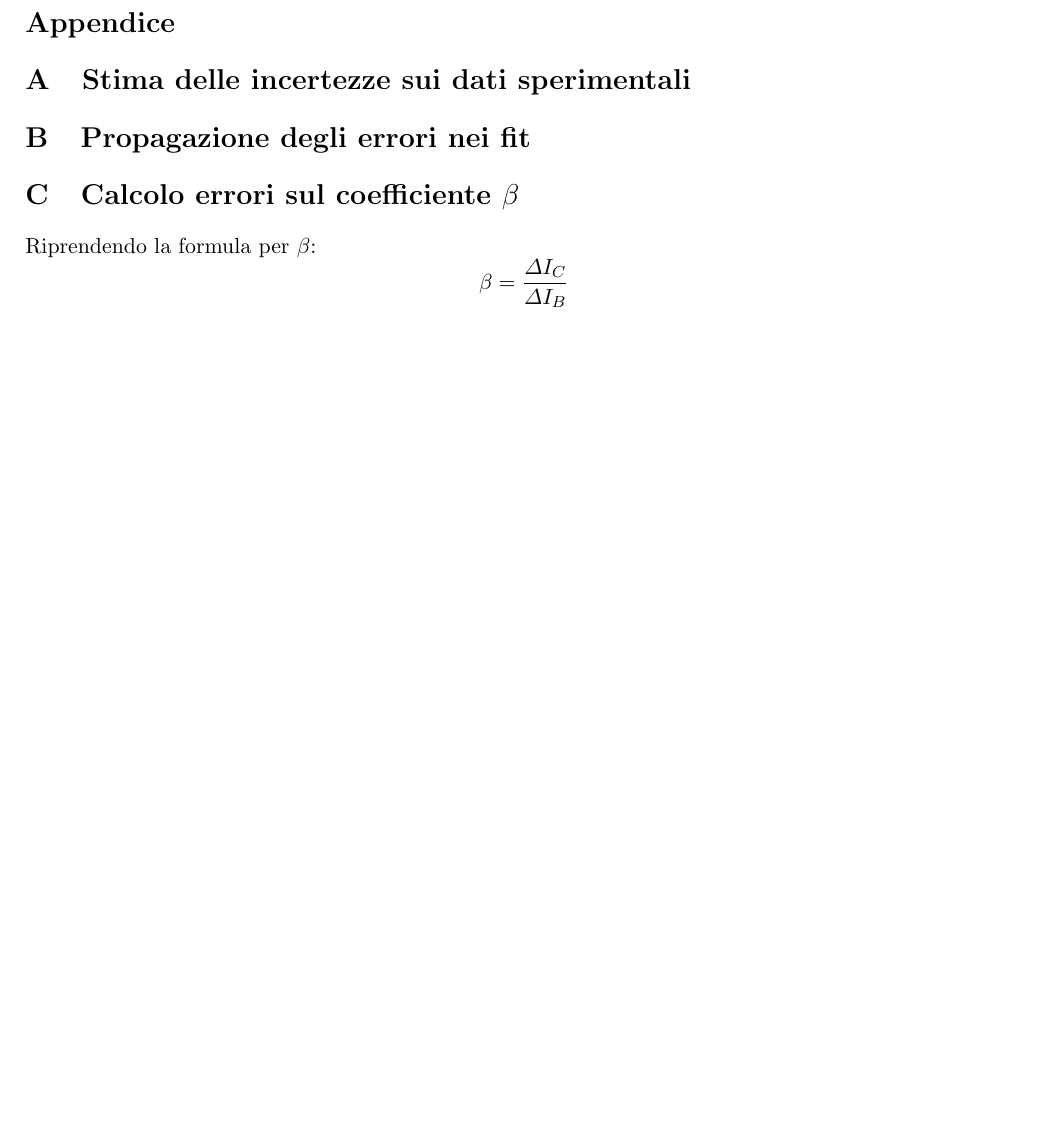
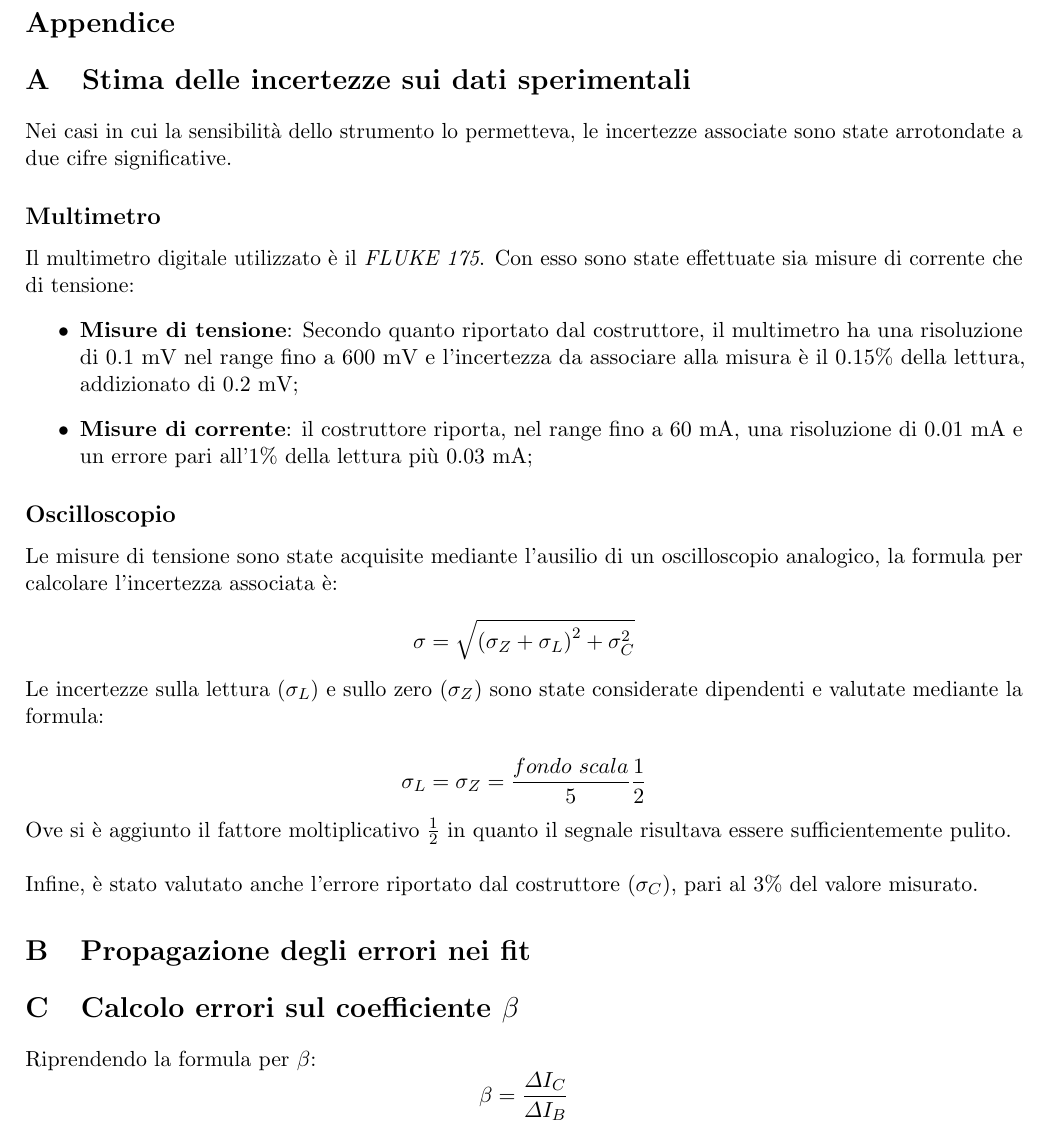
Before and after one commit to A-lida/lab_elettronica, a LaTeX paper (lab2/relazione/src/main.tex, which reads lab2/relazione/src/appendix/errori_su_beta.tex, lab2/relazione/src/appendix/propagazione_errori_log.tex): part of page 8 of 8, cut so that both start at the same text, the shorter picture padded with empty space. Compiled offline with pdfLaTeX.

Commit message:
Copiata appendice per il calcolo degli errori strumentali

```diff
--- /dev/null
+++ b/lab2/relazione/src/appendix/errori_su_beta.tex
@@ -0,0 +1,17 @@
+%! Author = paolo
+%! Date = 26/12/2024
+
+% Preamble
+\documentclass[../main.tex]{subfiles}
+\graphicspath{{../images}}
+% tutti i pacchetti usati vanno nel main
+
+% Document
+\begin{document}
+
+\section{Calcolo errori sul coefficiente $\beta$}
+  \label{sec:errori-beta}
+  Riprendendo la formula per $\beta$:
+  \begin{equation*}
+    \beta = \frac{\varDelta I_C}{\varDelta I_B}
+  \end{equation*}
--- a/lab2/relazione/src/appendix/propagazione_errori_log.tex
+++ b/lab2/relazione/src/appendix/propagazione_errori_log.tex
@@ -9,19 +9,45 @@
 % Document
 \begin{document}
 
-\section*{Appendice}
-
 \section{Stima delle incertezze sui dati sperimentali}
   \label{sec:propagazione-errori-misure}
+  Nei casi in cui la sensibilità dello strumento lo permetteva, le incertezze associate sono
+  state arrotondate a due cifre significative.
+  \subsection*{Multimetro}
+    Il multimetro digitale utilizzato è il \textit{FLUKE 175}.
+    Con esso sono state effettuate sia misure di corrente che di tensione:
+    \begin{itemize}
+      \item \textbf{Misure di tensione}: Secondo quanto riportato dal costruttore, il multimetro
+      ha una risoluzione di 0.1~mV nel range fino a 600~mV e l'incertezza da associare alla misura
+      è il $0.15\%$ della lettura, addizionato di 0.2~mV;
+      \item \textbf{Misure di corrente}: il costruttore riporta, nel range fino a
+      60~mA, una risoluzione di 0.01~mA e un errore pari all'$1\%$ della
+      lettura più 0.03~mA;
+    \end{itemize}
 
+  \subsection*{Oscilloscopio}
+    \noindent Le misure di tensione sono state acquisite mediante l'ausilio di un oscilloscopio analogico,
+    la formula per calcolare l'incertezza associata è:
+
+    \begin{equation*}
+      \sigma = \sqrt {\left( \sigma_Z + \sigma_L  \right)^2 + \sigma_C^2}
+    \end{equation*}
+
+    \vspace{0.1cm}
+    \noindent Le incertezze sulla lettura ($\sigma_L$) e sullo zero ($\sigma_Z$) sono state considerate dipendenti
+    e valutate mediante la formula:
+    \vspace{0.1cm}
+
+
+    \begin{equation*}
+      \sigma_L = \sigma_Z = \frac{fondo\textnormal{ }scala}{5} \frac{1}{2}
+    \end{equation*}
+
+    \noindent Ove si è aggiunto il fattore moltiplicativo $\frac{1}{2}$ in quanto il segnale risultava
+    essere sufficientemente pulito.\newline\newline
+    \noindent Infine, è stato valutato anche l'errore riportato dal costruttore ($\sigma_C$), pari
+    al 3\% del valore misurato.
 
 \section{Propagazione degli errori nei fit}
   \label{sec:propagazione-errori-log}
 
-
-\section{Calcolo errori sul coefficiente $\beta$}
-  \label{sec:errori-beta}
-  Riprendendo la formula per $\beta$:
-  \begin{equation*}
-    \beta = \frac{\varDelta I_C}{\varDelta I_B}
-  \end{equation*}
```
Also changed, not shown: lab2/relazione/src/main.tex (+3 -0 lines), lab2/relazione/src/appendix/errori_su_beta.tex (16 more changed lines), lab2/relazione/src/appendix/propagazione_errori_log.tex (15 more changed lines).
